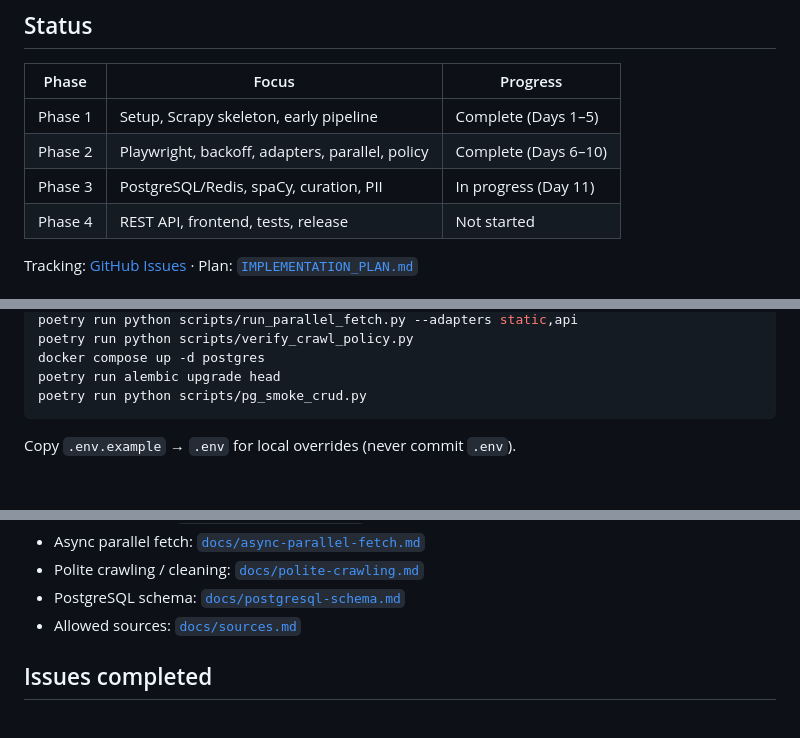
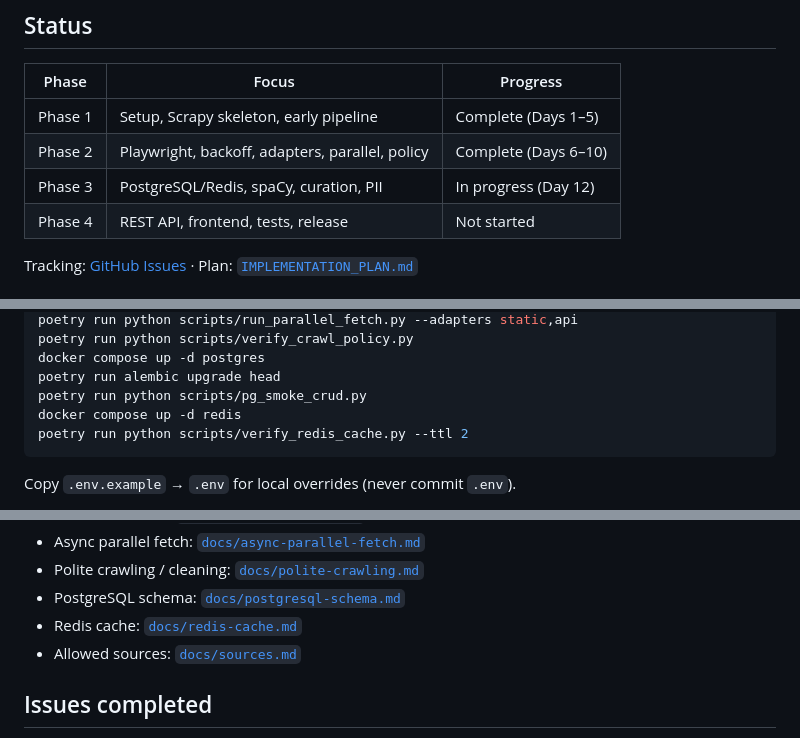
Before and after one commit to Faruk-T/CuraNews_Aggregator, a Markdown page: README.md, 3 parts joined by grey strips. GitHub-like rendering; blank space fills up the shorter version.

Commit message:
docs: add Redis cache guide and Day 12 evidence checklist
Update README quick start and track Issue 12.

````diff
--- a/README.md
+++ b/README.md
@@ -10,7 +10,7 @@ Social-media and web-backed dynamic news aggregator (internship project, 20 days
 |-------|--------|----------|
 | Phase 1 | Setup, Scrapy skeleton, early pipeline | Complete (Days 1–5) |
 | Phase 2 | Playwright, backoff, adapters, parallel, policy | Complete (Days 6–10) |
-| Phase 3 | PostgreSQL/Redis, spaCy, curation, PII | In progress (Day 11) |
+| Phase 3 | PostgreSQL/Redis, spaCy, curation, PII | In progress (Day 12) |
 | Phase 4 | REST API, frontend, tests, release | Not started |
 
 Tracking: [GitHub Issues](https://github.com/Faruk-T/CuraNews_Aggregator/issues) · Plan: [`IMPLEMENTATION_PLAN.md`](./IMPLEMENTATION_PLAN.md)
@@ -34,6 +34,8 @@ poetry run python scripts/verify_crawl_policy.py
 docker compose up -d postgres
 poetry run alembic upgrade head
 poetry run python scripts/pg_smoke_crud.py
+docker compose up -d redis
+poetry run python scripts/verify_redis_cache.py --ttl 2
 ```
 
 Copy `.env.example` → `.env` for local overrides (never commit `.env`).
@@ -48,6 +50,7 @@ Copy `.env.example` → `.env` for local overrides (never commit `.env`).
 - Async parallel fetch: [`docs/async-parallel-fetch.md`](./docs/async-parallel-fetch.md)
 - Polite crawling / cleaning: [`docs/polite-crawling.md`](./docs/polite-crawling.md)
 - PostgreSQL schema: [`docs/postgresql-schema.md`](./docs/postgresql-schema.md)
+- Redis cache: [`docs/redis-cache.md`](./docs/redis-cache.md)
 - Allowed sources: [`docs/sources.md`](./docs/sources.md)
 
 ## Issues completed
````
Also changed, not shown: other parts of README.md (+1 -0 lines), docs/redis-cache.md (added, +53 -0 lines), 1 other file.
